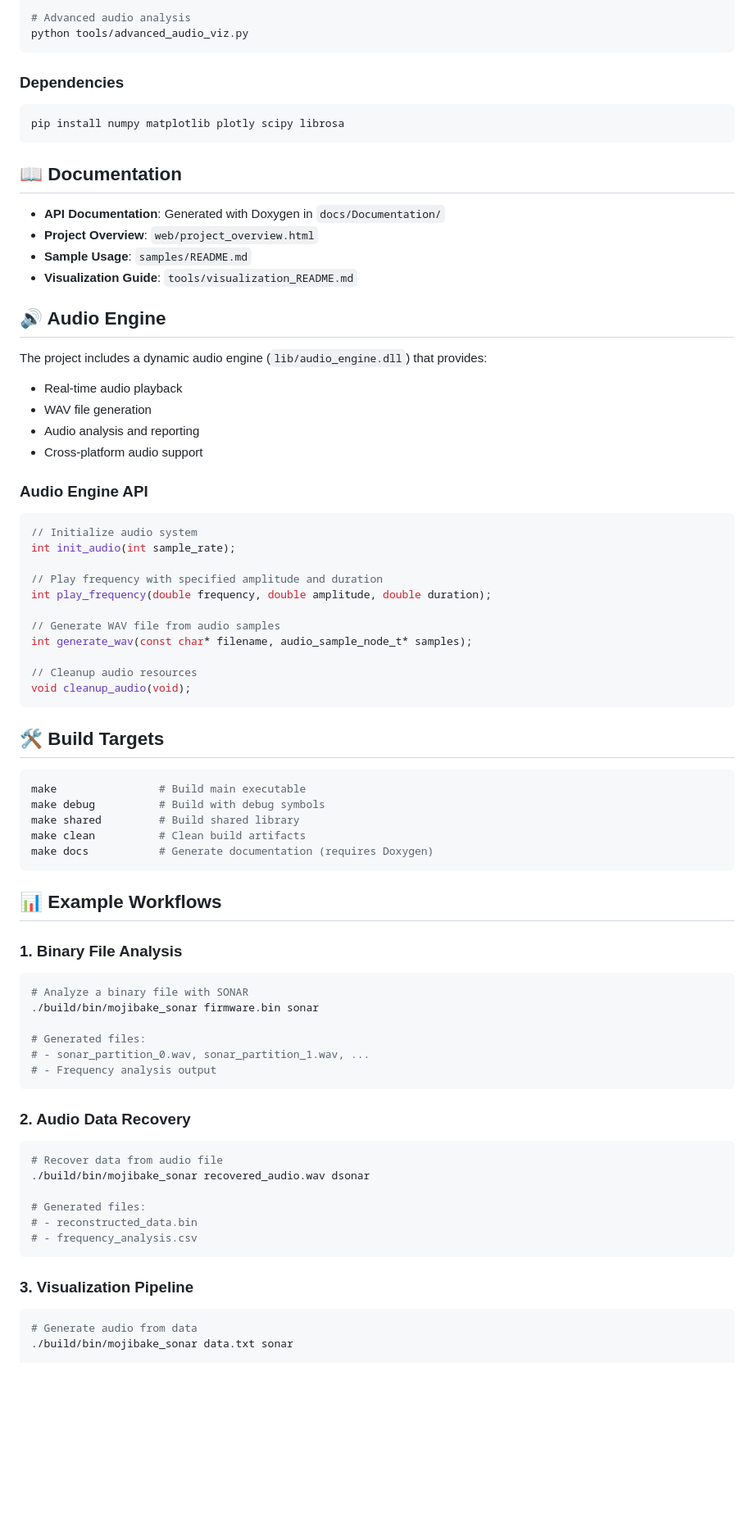
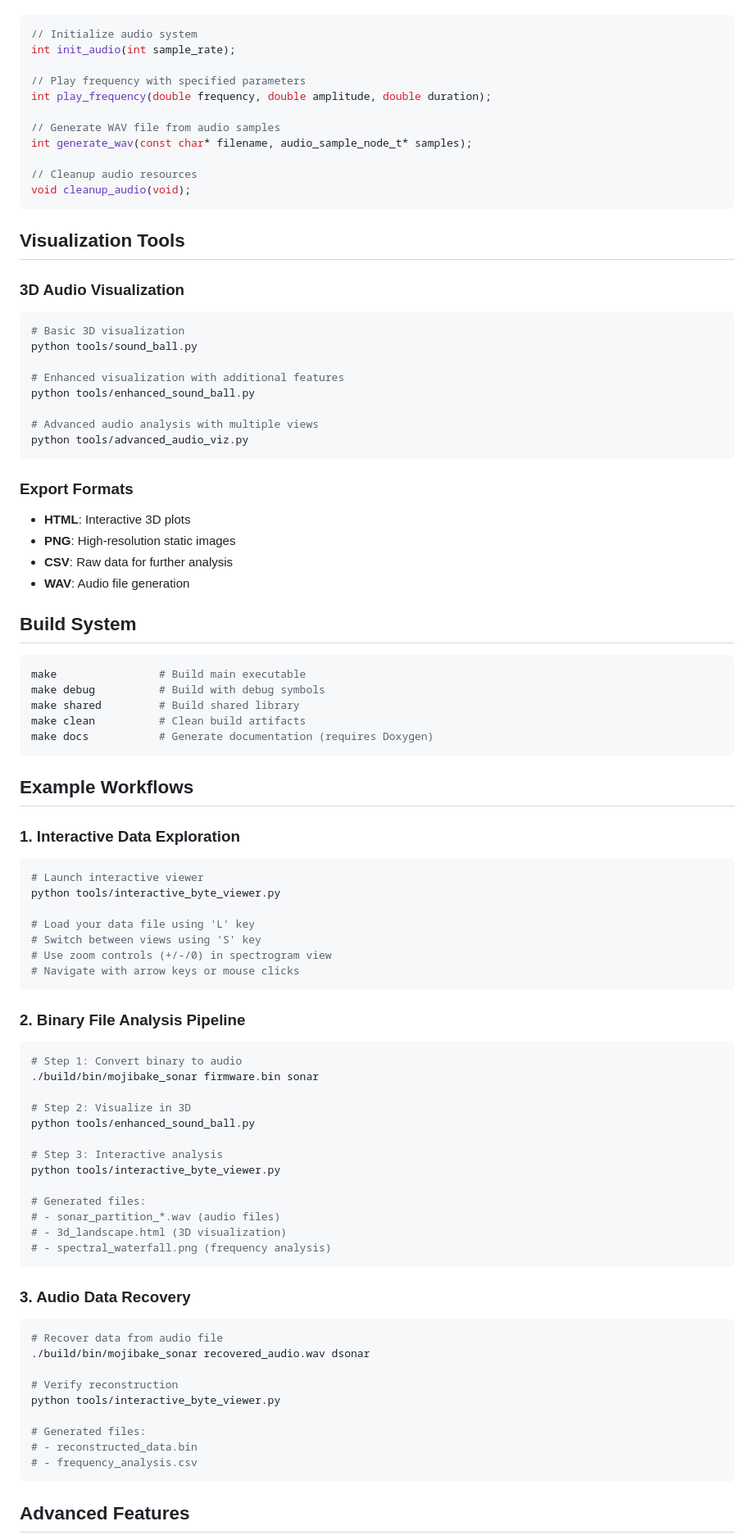
Before and after one commit to UsamaZahrani-coder/Sonar_project, a Markdown page: README.md, the part around the change printed below. Shown: that part at 82% size. Drawn GitHub-style; blank space fills up the shorter version.

````diff
--- a/README.md
+++ b/README.md
@@ -119,34 +166,9 @@ python tools/enhanced_sound_ball.py
 
-# Advanced audio analysis
-python tools/advanced_audio_viz.py
-```
-
-### Dependencies
-```bash
-pip install numpy matplotlib plotly scipy librosa
-```
-
-## 📖 Documentation
-
-- **API Documentation**: Generated with Doxygen in `docs/Documentation/`
-- **Project Overview**: `web/project_overview.html`
-- **Sample Usage**: `samples/README.md`
-- **Visualization Guide**: `tools/visualization_README.md`
-
-## 🔊 Audio Engine
-
-The project includes a dynamic audio engine (`lib/audio_engine.dll`) that provides:
-- Real-time audio playback
-- WAV file generation
-- Audio analysis and reporting
-- Cross-platform audio support
-
-### Audio Engine API
 ```c
 // Initialize audio system
 int init_audio(int sample_rate);
 
-// Play frequency with specified amplitude and duration
+// Play frequency with specified parameters
 int play_frequency(double frequency, double amplitude, double duration);
 
 // Generate WAV file from audio samples
@@ -156,7 +178,27 @@ int generate_wav(const char* filename, audio_sample_node_t* samples);
 void cleanup_audio(void);
 ```
 
-## 🛠️ Build Targets
+## Visualization Tools
+
+### 3D Audio Visualization
+```bash
+# Basic 3D visualization
+python tools/sound_ball.py
+
+# Enhanced visualization with additional features
+python tools/enhanced_sound_ball.py
+
+# Advanced audio analysis with multiple views
+python tools/advanced_audio_viz.py
+```
+
+### Export Formats
+- **HTML**: Interactive 3D plots
+- **PNG**: High-resolution static images
+- **CSV**: Raw data for further analysis
+- **WAV**: Audio file generation
+
+## Build System
 
 ```bash
 make                # Build main executable
@@ -166,30 +208,48 @@ make clean          # Clean build artifacts
 make docs           # Generate documentation (requires Doxygen)
 ```
 
-## 📊 Example Workflows
+## Example Workflows
 
-### 1. Binary File Analysis
+### 1. Interactive Data Exploration
 ```bash
-# Analyze a binary file with SONAR
+# Launch interactive viewer
+python tools/interactive_byte_viewer.py
+
+# Load your data file using 'L' key
+# Switch between views using 'S' key
+# Use zoom controls (+/-/0) in spectrogram view
+# Navigate with arrow keys or mouse clicks
+```
+
+### 2. Binary File Analysis Pipeline
+```bash
+# Step 1: Convert binary to audio
 ./build/bin/mojibake_sonar firmware.bin sonar
 
+# Step 2: Visualize in 3D
+python tools/enhanced_sound_ball.py
+
+# Step 3: Interactive analysis
+python tools/interactive_byte_viewer.py
+
 # Generated files:
-# - sonar_partition_0.wav, sonar_partition_1.wav, ...
-# - Frequency analysis output
+# - sonar_partition_*.wav (audio files)
+# - 3d_landscape.html (3D visualization)
+# - spectral_waterfall.png (frequency analysis)
 ```
 
-### 2. Audio Data Recovery
+### 3. Audio Data Recovery
 ```bash
 # Recover data from audio file
 ./build/bin/mojibake_sonar recovered_audio.wav dsonar
+
+# Verify reconstruction
+python tools/interactive_byte_viewer.py
 
 # Generated files:
 # - reconstructed_data.bin
 # - frequency_analysis.csv
 ```
 
-### 3. Visualization Pipeline
-```bash
-# Generate audio from data
-./build/bin/mojibake_sonar data.txt sonar
+## Advanced Features
 
````
Also changed, not shown: other parts of README.md (+176 -100 lines).
